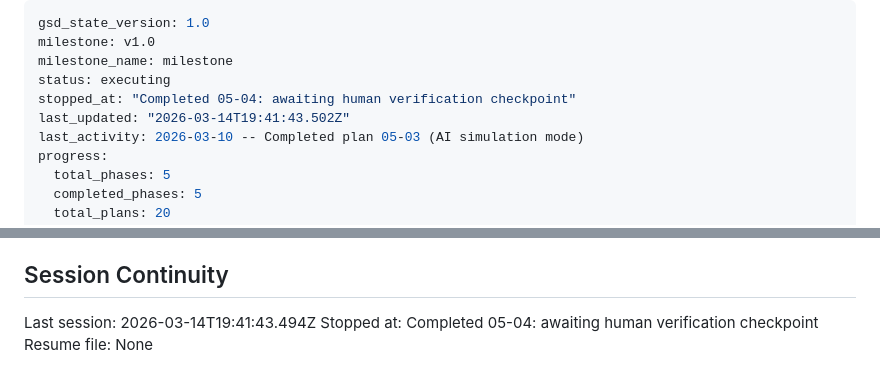
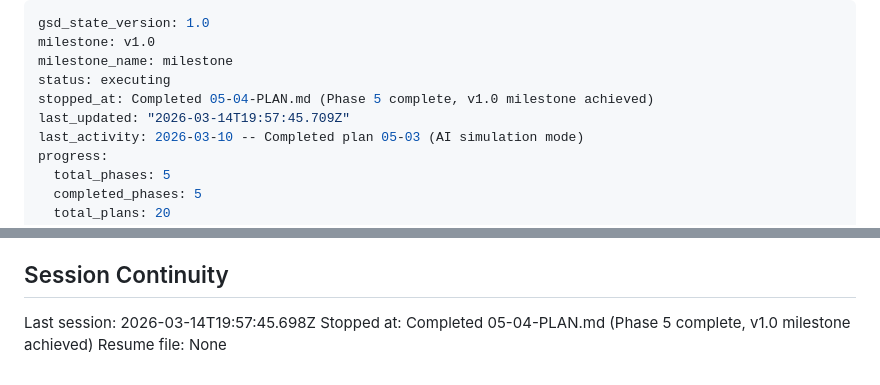
Before and after one commit to arturmiller/risk-clone, a Markdown page: .planning/STATE.md, 2 parts joined by grey strips. Rendered like a GitHub page.

Commit message:
docs(05-04): complete batch statistical validation plan

```diff
--- a/.planning/STATE.md
+++ b/.planning/STATE.md
@@ -3,8 +3,8 @@ gsd_state_version: 1.0
 milestone: v1.0
 milestone_name: milestone
 status: executing
-stopped_at: "Completed 05-04: awaiting human verification checkpoint"
-last_updated: "2026-03-14T19:41:43.502Z"
+stopped_at: Completed 05-04-PLAN.md (Phase 5 complete, v1.0 milestone achieved)
+last_updated: "2026-03-14T19:57:45.709Z"
 last_activity: 2026-03-10 -- Completed plan 05-03 (AI simulation mode)
 progress:
   total_phases: 5
@@ -136,6 +136,6 @@ None yet.
 
 ## Session Continuity
 
-Last session: 2026-03-14T19:41:43.494Z
-Stopped at: Completed 05-04: awaiting human verification checkpoint
+Last session: 2026-03-14T19:57:45.698Z
+Stopped at: Completed 05-04-PLAN.md (Phase 5 complete, v1.0 milestone achieved)
 Resume file: None
```
Also changed, not shown: 1 other file.
